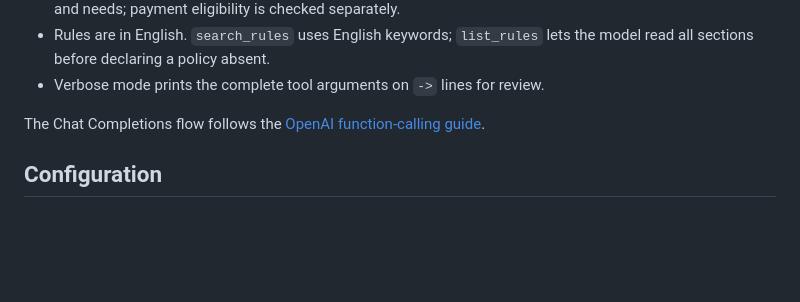
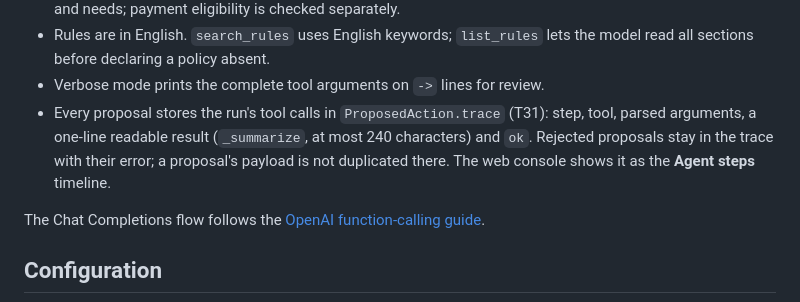
Before and after one commit to TieuDaoChanNhan/bureau-agent, a Markdown page: bureau/agent/README.md, the part around the change. Rendered like a GitHub page; blank space fills up the shorter version.

Commit message:
T31: record the agent's tool calls and show them as a timeline (#48)
Co-authored-by: Claude Opus 5.5 <noreply@anthropic.com>

```diff
--- a/bureau/agent/README.md
+++ b/bureau/agent/README.md
@@ -27,6 +27,7 @@ Issue + source messages -> model -> tool call -> result -> ... -> propose_action
 - `get_payment` and `list_groups` expose actual records rather than requiring guessed ids or memberships. `list_group_candidates` returns ungrouped participants who want a group, including their names, skills and needs; payment eligibility is checked separately.
 - Rules are in English. `search_rules` uses English keywords; `list_rules` lets the model read all sections before declaring a policy absent.
 - Verbose mode prints the complete tool arguments on `->` lines for review.
+- Every proposal stores the run's tool calls in `ProposedAction.trace` (T31): step, tool, parsed arguments, a one-line readable result (`_summarize`, at most 240 characters) and `ok`. Rejected proposals stay in the trace with their error; a proposal's payload is not duplicated there. The web console shows it as the **Agent steps** timeline.
 
 The Chat Completions flow follows the [OpenAI function-calling guide](https://developers.openai.com/api/docs/guides/function-calling).
 
```
Also changed, not shown: web/README.md (+1 -1 lines), docs/screenshots/t31-agent-steps.jpg (added), 13 other files.
